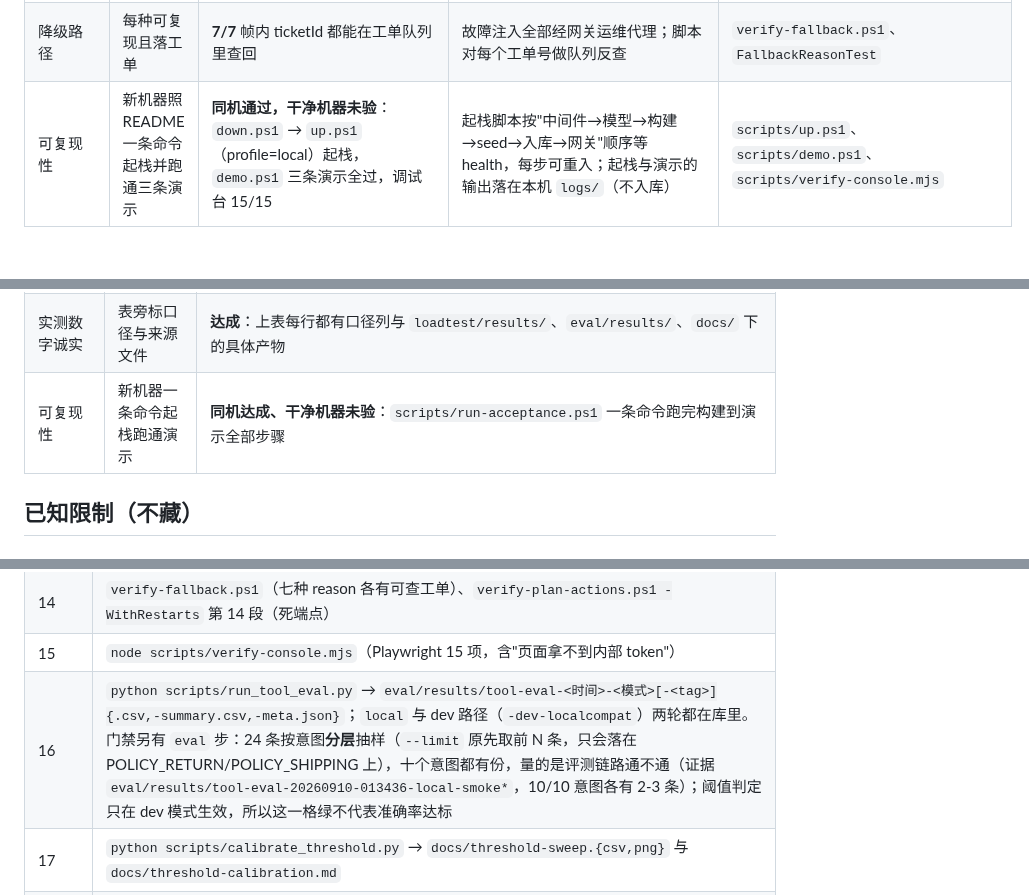
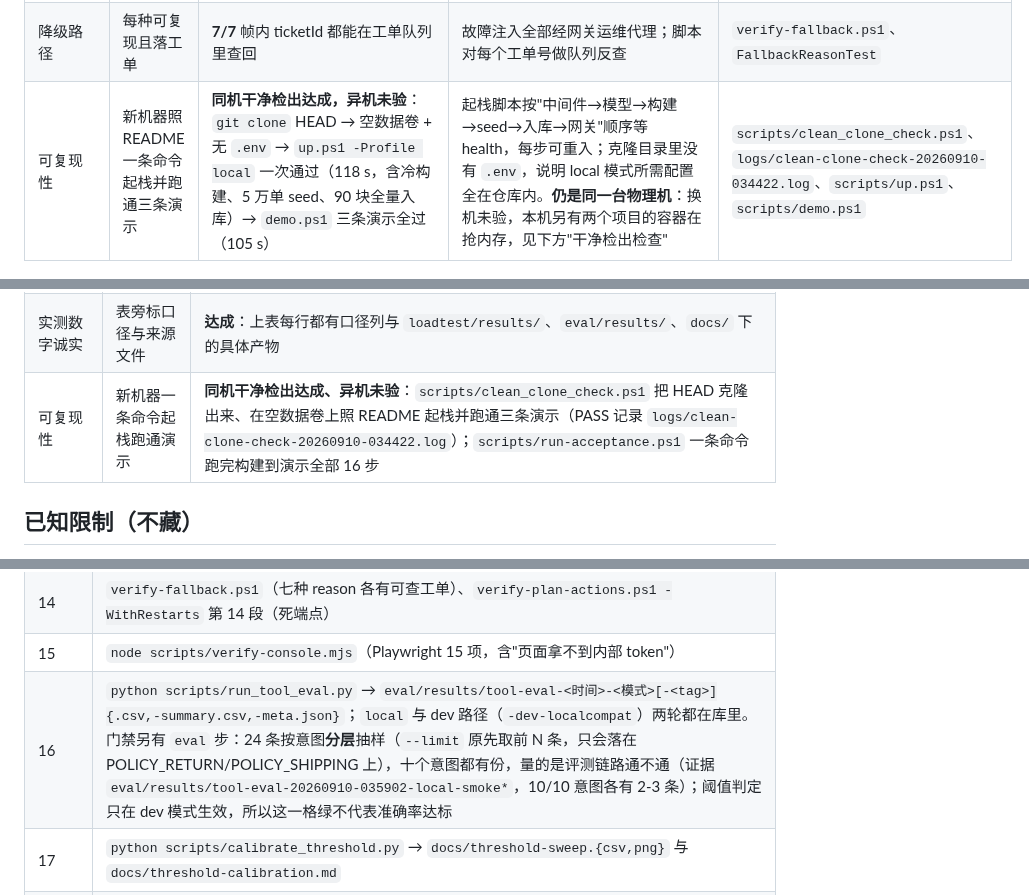
Before and after one commit to shing26/shoppilot, a Markdown page: README.md, 3 parts joined by grey strips. Rendered like a GitHub page.

```diff
--- a/README.md
+++ b/README.md
@@ -161,7 +161,7 @@ slot_ask | fallback | duplicate_submit | rate_limited
 | HikariCP 饱和点 | 记录饱和点与调池前后差异 | 池 2/10/30 三档 QPS 差 **≤1.2%**；池=2 时 pending 峰值 39、获取均值 6.5 ms，池=10 起 pending 全程 0 → **任务书"默认 10 连接先于 CPU 饱和"未被实测支持** | 流量模型 `biz`（100% 业务办理），每档 45 s，池大小经 `hikaricp.connections.max` 反读确认 | `ladder-biz-perf-20260909-033940-pool2.csv` 等三份 |
 | 写操作幂等 | 100% | 50 并发同 token → 库里 1 行；绕过网关直插由 DB 唯一约束拒 | 幂等键四元组 + `uk_refund_idempotency` | `verify-idempotency.ps1`、`TenantIsolationAndIdempotencyTest` |
 | 降级路径 | 每种可复现且落工单 | **7/7** 帧内 ticketId 都能在工单队列里查回 | 故障注入全部经网关运维代理；脚本对每个工单号做队列反查 | `verify-fallback.ps1`、`FallbackReasonTest` |
-| 可复现性 | 新机器照 README 一条命令起栈并跑通三条演示 | **同机通过，干净机器未验**：`down.ps1` → `up.ps1`（profile=local）起栈，`demo.ps1` 三条演示全过，调试台 15/15 | 起栈脚本按"中间件→模型→构建→seed→入库→网关"顺序等 health，每步可重入；起栈与演示的输出落在本机 `logs/`（不入库） | `scripts/up.ps1`、`scripts/demo.ps1`、`scripts/verify-console.mjs` |
+| 可复现性 | 新机器照 README 一条命令起栈并跑通三条演示 | **同机干净检出达成，异机未验**：`git clone` HEAD → 空数据卷 + 无 `.env` → `up.ps1 -Profile local` 一次通过（118 s，含冷构建、5 万单 seed、90 块全量入库）→ `demo.ps1` 三条演示全过（105 s） | 起栈脚本按"中间件→模型→构建→seed→入库→网关"顺序等 health，每步可重入；克隆目录里没有 `.env`，说明 local 模式所需配置全在仓库内。**仍是同一台物理机**：换机未验，本机另有两个项目的容器在抢内存，见下方"干净检出检查" | `scripts/clean_clone_check.ps1`、`logs/clean-clone-check-20260910-034422.log`、`scripts/up.ps1`、`scripts/demo.ps1` |
 
 ![压测曲线：QPS 拐点与分位数时延](docs/loadtest-curves.png)
 
@@ -230,7 +230,7 @@ PLAN 的承诺项里有四条本来就没有阈值（只要出数据、出归因
 | 虚拟线程收益 | 开关两组数据 | **达成**：400/800 并发 +64%/+65%，100/200 并发 -3%/-3%，低并发档负收益照登 |
 | Token 节约率 | 关缓存基线对比 | **达成**：62.4%（1096.8 → 412.3 token/请求），三档只差防线开关，perf 模式估算口径注明 |
 | 实测数字诚实 | 表旁标口径与来源文件 | **达成**：上表每行都有口径列与 `loadtest/results/`、`eval/results/`、`docs/` 下的具体产物 |
-| 可复现性 | 新机器一条命令起栈跑通演示 | **同机达成、干净机器未验**：`scripts/run-acceptance.ps1` 一条命令跑完构建到演示全部步骤 |
+| 可复现性 | 新机器一条命令起栈跑通演示 | **同机干净检出达成、异机未验**：`scripts/clean_clone_check.ps1` 把 HEAD 克隆出来、在空数据卷上照 README 起栈并跑通三条演示（PASS 记录 `logs/clean-clone-check-20260910-034422.log`）；`scripts/run-acceptance.ps1` 一条命令跑完构建到演示全部 16 步 |
 
 ## 已知限制（不藏）
 
@@ -435,7 +449,7 @@ eval          0 131s           # 24 条按意图分层的评测链路冒烟（
 | 13 | `verify-plan-actions.ps1` 第 13 段（逐发归因：被 429 的请求零模型调用）、`verify-ratelimit.ps1` |
 | 14 | `verify-fallback.ps1`（七种 reason 各有可查工单）、`verify-plan-actions.ps1 -WithRestarts` 第 14 段（死端点） |
 | 15 | `node scripts/verify-console.mjs`（Playwright 15 项，含"页面拿不到内部 token"） |
-| 16 | `python scripts/run_tool_eval.py` → `eval/results/tool-eval-<时间>-<模式>[-<tag>]{.csv,-summary.csv,-meta.json}`；`local` 与 dev 路径（`-dev-localcompat`）两轮都在库里。门禁另有 `eval` 步：24 条按意图**分层**抽样（`--limit` 原先取前 N 条，只会落在 POLICY_RETURN/POLICY_SHIPPING 上），十个意图都有份，量的是评测链路通不通（证据 `eval/results/tool-eval-20260910-013436-local-smoke*`，10/10 意图各有 2-3 条）；阈值判定只在 dev 模式生效，所以这一格绿不代表准确率达标 |
+| 16 | `python scripts/run_tool_eval.py` → `eval/results/tool-eval-<时间>-<模式>[-<tag>]{.csv,-summary.csv,-meta.json}`；`local` 与 dev 路径（`-dev-localcompat`）两轮都在库里。门禁另有 `eval` 步：24 条按意图**分层**抽样（`--limit` 原先取前 N 条，只会落在 POLICY_RETURN/POLICY_SHIPPING 上），十个意图都有份，量的是评测链路通不通（证据 `eval/results/tool-eval-20260910-035902-local-smoke*`，10/10 意图各有 2-3 条）；阈值判定只在 dev 模式生效，所以这一格绿不代表准确率达标 |
 | 17 | `python scripts/calibrate_threshold.py` → `docs/threshold-sweep.{csv,png}` 与 `docs/threshold-calibration.md` |
 | 18 | `run_experiment_suite.ps1` → `loadtest/results/`（每组一份 `env-*.json`）+ `build_loadtest_report.py`；首字那一格另有 `run_ttft_sweep.ps1`（分桶并发扫描）、`ttft_attribution.py`（服务端计时器分解）、`probe_embedding_latency.py`（单条向量化实价）、`plot_ttft_sweep.py` |
 | 19 | 得由没参与的人照本页跑一遍才算；机器侧最接近的是 `run-acceptance.ps1 -Only stack,demo`，同机全量矩阵里这两步实测 69s / 13s |
```
Also changed, not shown: other parts of README.md (+31 -17 lines), docs/console.png, 7 other files.
